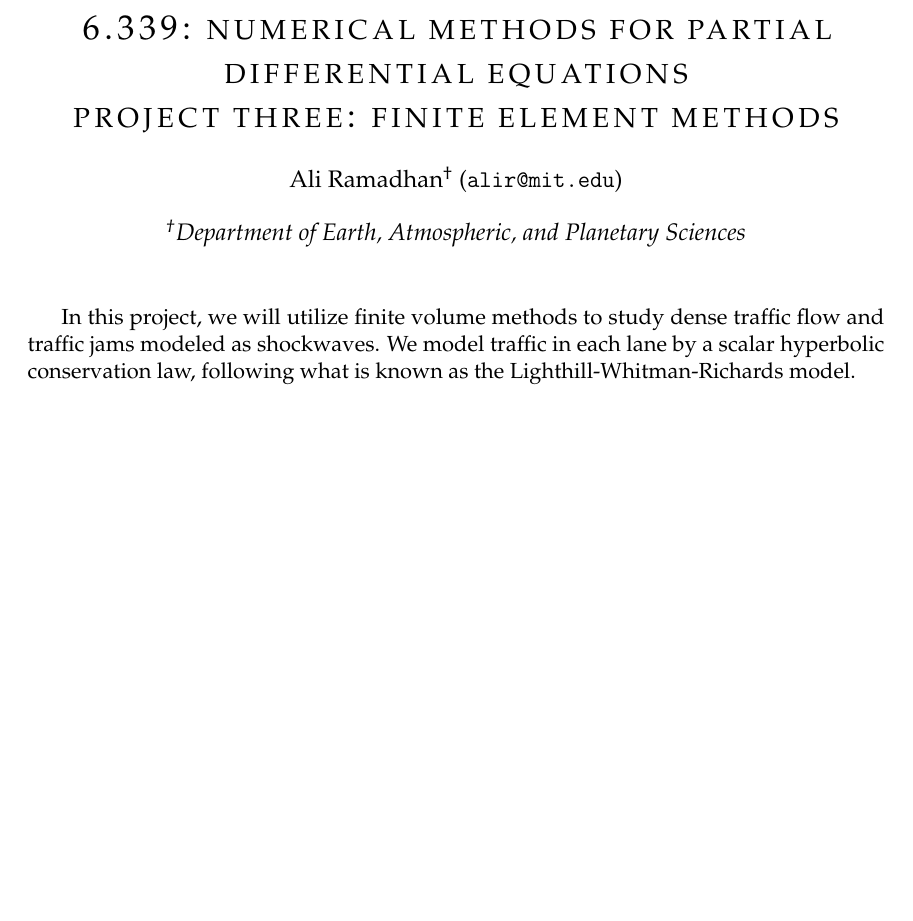
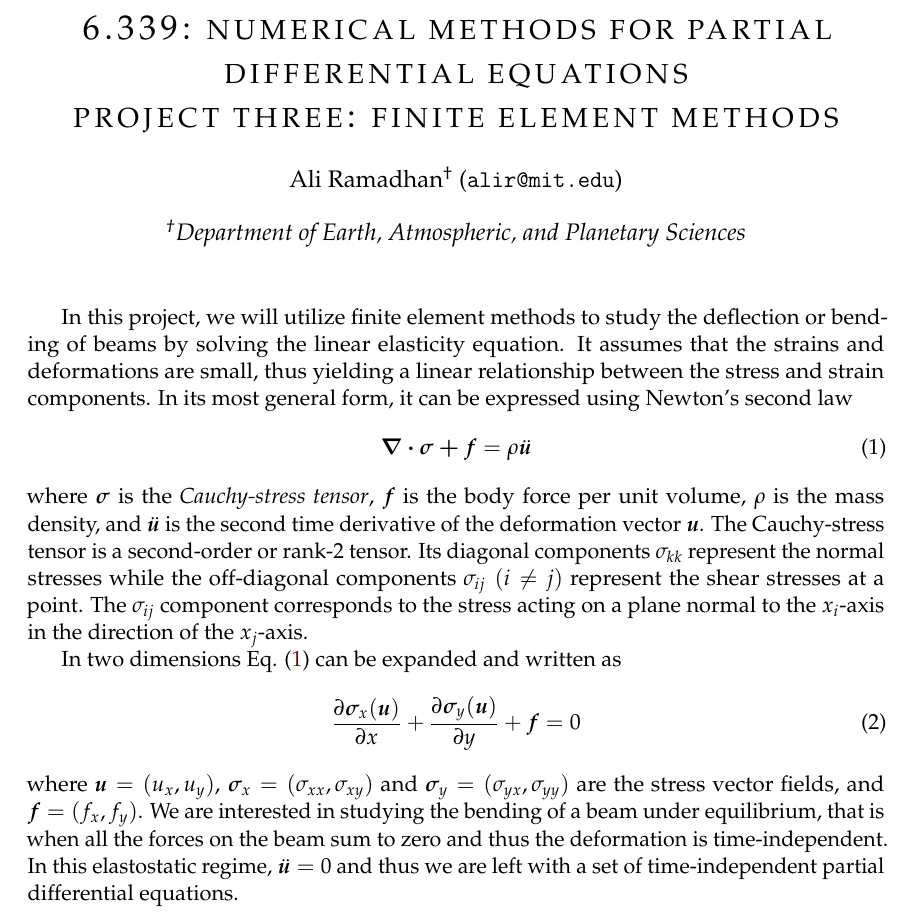
Before and after one commit to ali-ramadhan/6.339-numerical-pdes, a LaTeX document (project3-finite-element-methods/project3.tex): part of the page, cut so that both start at the same text, the shorter picture padded with empty space. Compiled offline with pdfLaTeX.

Commit message:
Wrote up intro to linear elasticity equation.

```diff
--- a/project3-finite-element-methods/project3.tex
+++ b/project3-finite-element-methods/project3.tex
@@ -67,6 +67,16 @@
 \begin{document}
 \maketitle
 
-In this project, we will utilize finite volume methods to study dense traffic flow and traffic jams modeled as shockwaves. We model traffic in each lane by a scalar hyperbolic conservation law, following what is known as the Lighthill-Whitman-Richards model.
+In this project, we will utilize finite element methods to study the deflection or bending of beams by solving the linear elasticity equation. It assumes that the strains and deformations are small, thus yielding a linear relationship between the stress and strain components. In its most general form, it can be expressed using Newton's second law
+\begin{equation} \label{eq:linElasGen}
+  \bm{\nabla\cdot\sigma + f} = \rho\ddot{\bm{u}}
+\end{equation}
+where $\bm{\sigma}$ is the \emph{Cauchy-stress tensor}, $\bm{f}$ is the body force per unit volume, $\rho$ is the mass density, and $\ddot{\bm{u}}$ is the second time derivative of the deformation vector $\bm{u}$. The Cauchy-stress tensor is a second-order or rank-2 tensor. Its diagonal components $\sigma_{kk}$ represent the normal stresses while the off-diagonal components $\sigma_{ij} \; (i \ne j)$  represent the shear stresses at a point. The $\sigma_{ij}$ component corresponds to the stress acting on a plane normal to the $x_i$-axis in the direction of the $x_j$-axis.
+
+In two dimensions Eq. \eqref{eq:linElasGen} can be expanded and written as
+\begin{equation} \label{eq:linElas}
+  \p{\bm{\sigma}_x(\bm{u})}{x} + \p{\bm{\sigma}_y(\bm{u})}{y} + \bm{f} = 0
+\end{equation}
+where $\bm{u} = (u_x, u_y)$, $\bm{\sigma}_x = (\sigma_{xx}, \sigma_{xy})$ and $\bm{\sigma}_y = (\sigma_{yx}, \sigma_{yy})$ are the stress vector fields, and $\bm{f} = (f_x, f_y)$. We are interested in studying the bending of a beam under equilibrium, that is when all the forces on the beam sum to zero and thus the deformation is time-independent. In this elastostatic regime, $\ddot{\bm{u}} = 0$ and thus we are left with a set of time-independent partial differential equations.
 
 \end{document}
```
Also changed, not shown: project3-finite-element-methods/project3.pdf.
